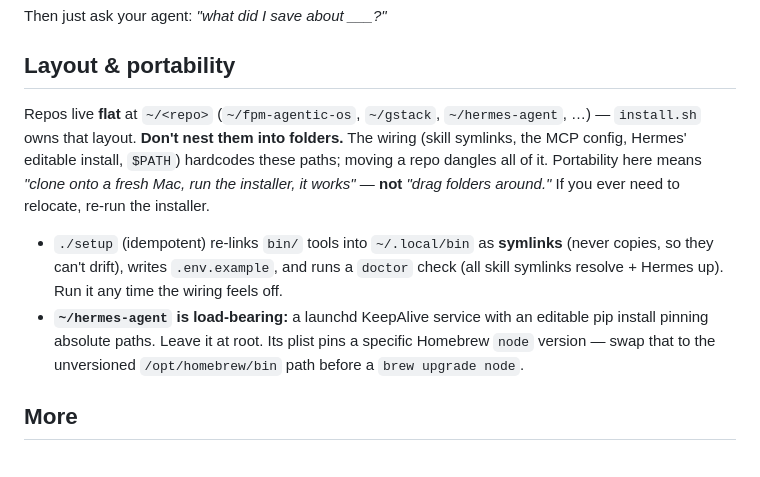
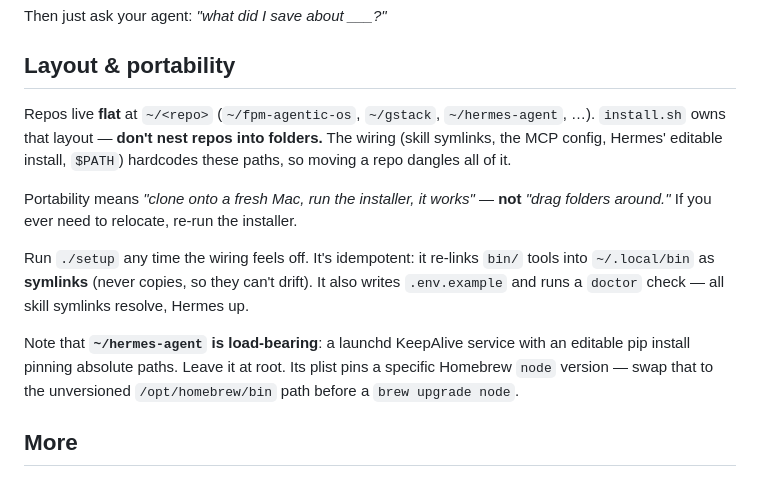
Before and after one commit to craigfilek/fpm-agentic-os, a Markdown page: README.md, the part around the change. Rendered like a GitHub page.

Commit message:
round 4: split Layout & portability wall into four short paragraphs

```diff
--- a/README.md
+++ b/README.md
@@ -170,18 +170,22 @@ Then just ask your agent: *"what did I save about ___?"*
 
 ## Layout & portability
 
-Repos live **flat** at `~/<repo>` (`~/fpm-agentic-os`, `~/gstack`, `~/hermes-agent`, …) —
-`install.sh` owns that layout. **Don't nest them into folders.** The wiring (skill symlinks,
-the MCP config, Hermes' editable install, `$PATH`) hardcodes these paths; moving a repo
-dangles all of it. Portability here means *"clone onto a fresh Mac, run the installer, it
-works"* — **not** *"drag folders around."* If you ever need to relocate, re-run the installer.
+Repos live **flat** at `~/<repo>` (`~/fpm-agentic-os`, `~/gstack`, `~/hermes-agent`, …).
+`install.sh` owns that layout — **don't nest repos into folders.** The wiring (skill
+symlinks, the MCP config, Hermes' editable install, `$PATH`) hardcodes these paths, so
+moving a repo dangles all of it.
 
-- `./setup` (idempotent) re-links `bin/` tools into `~/.local/bin` as **symlinks** (never
-  copies, so they can't drift), writes `.env.example`, and runs a `doctor` check (all skill
-  symlinks resolve + Hermes up). Run it any time the wiring feels off.
-- **`~/hermes-agent` is load-bearing:** a launchd KeepAlive service with an editable pip
-  install pinning absolute paths. Leave it at root. Its plist pins a specific Homebrew `node`
-  version — swap that to the unversioned `/opt/homebrew/bin` path before a `brew upgrade node`.
+Portability means *"clone onto a fresh Mac, run the installer, it works"* — **not**
+*"drag folders around."* If you ever need to relocate, re-run the installer.
+
+Run `./setup` any time the wiring feels off. It's idempotent: it re-links `bin/` tools
+into `~/.local/bin` as **symlinks** (never copies, so they can't drift). It also writes
+`.env.example` and runs a `doctor` check — all skill symlinks resolve, Hermes up.
+
+Note that **`~/hermes-agent` is load-bearing**: a launchd KeepAlive service with an
+editable pip install pinning absolute paths. Leave it at root. Its plist pins a specific
+Homebrew `node` version — swap that to the unversioned `/opt/homebrew/bin` path before
+a `brew upgrade node`.
 
 ## More
 
```
